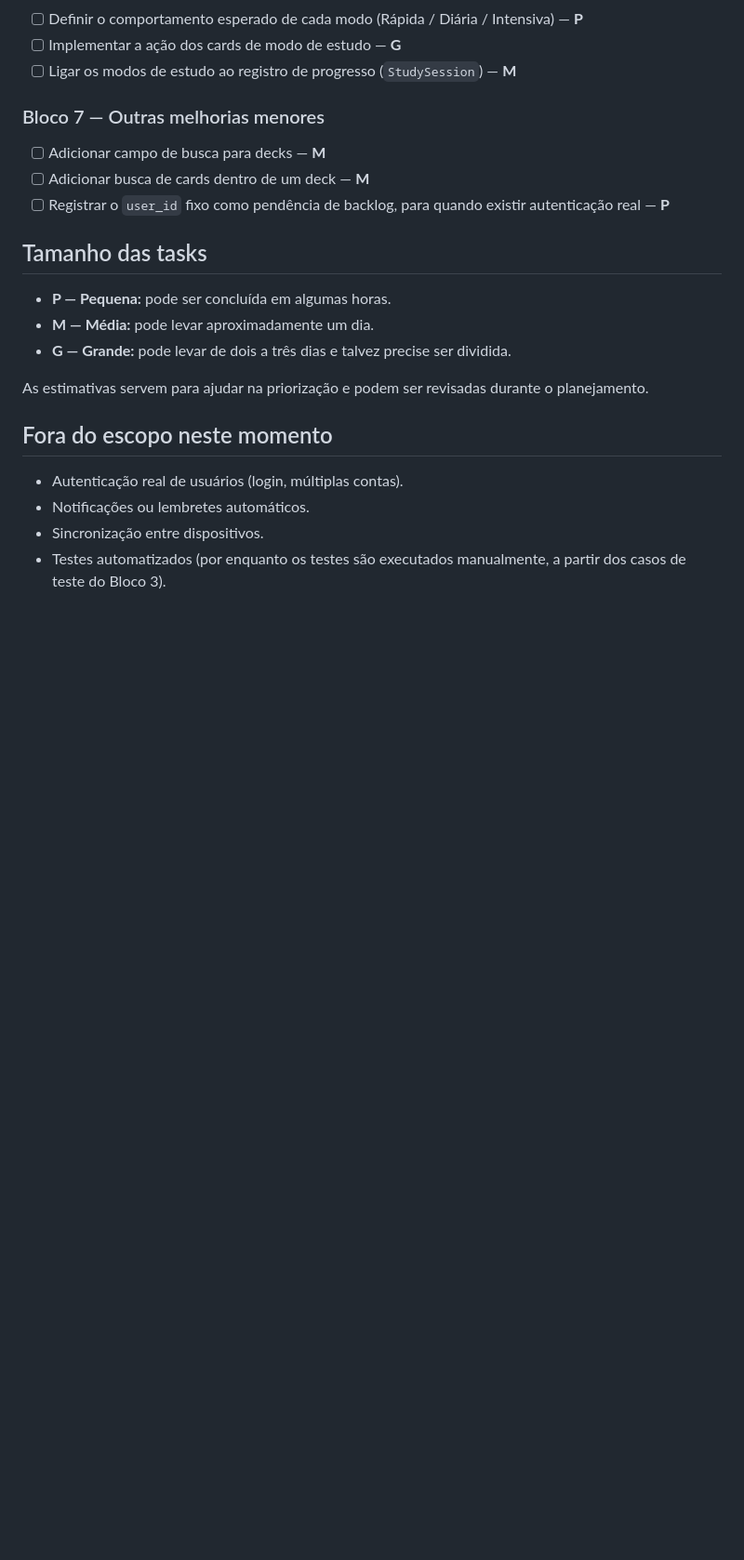
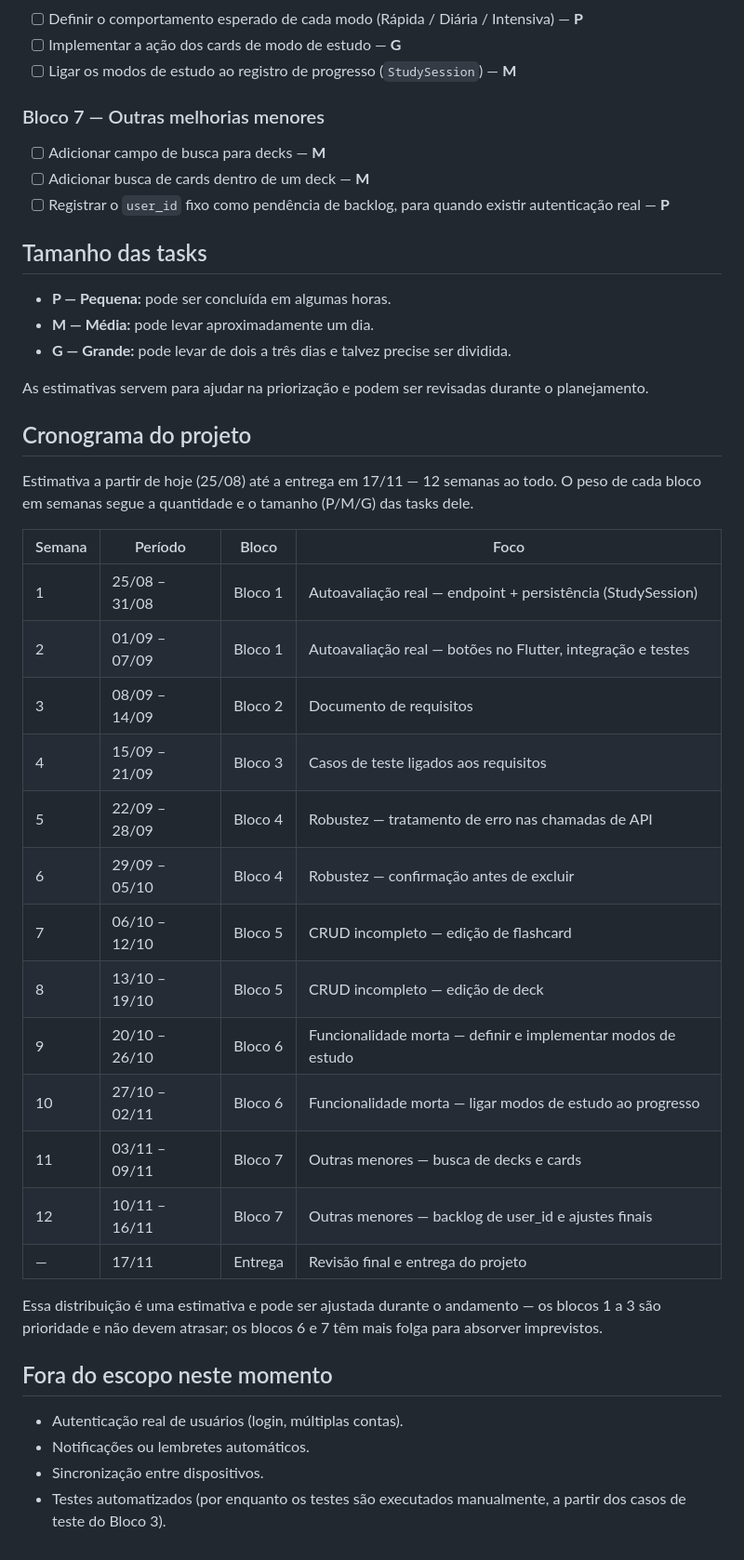
Before and after one commit to lazoskii/mojiki_app, a Markdown page: README.md, the part around the change. Shown at 93% size. GitHub-like rendering; blank space fills up the shorter version.

Commit message:
coloquei so as semanas no readme

```diff
--- a/README.md
+++ b/README.md
@@ -85,6 +85,28 @@ A numeração dos blocos segue a ordem de prioridade da apresentação; os bloco
 
 As estimativas servem para ajudar na priorização e podem ser revisadas durante o planejamento.
 
+## Cronograma do projeto
+
+Estimativa a partir de hoje (25/08) até a entrega em 17/11 — 12 semanas ao todo. O peso de cada bloco em semanas segue a quantidade e o tamanho (P/M/G) das tasks dele.
+
+| Semana | Período | Bloco | Foco |
+|---|---|---|---|
+| 1 | 25/08 – 31/08 | Bloco 1 | Autoavaliação real — endpoint + persistência (StudySession) |
+| 2 | 01/09 – 07/09 | Bloco 1 | Autoavaliação real — botões no Flutter, integração e testes |
+| 3 | 08/09 – 14/09 | Bloco 2 | Documento de requisitos |
+| 4 | 15/09 – 21/09 | Bloco 3 | Casos de teste ligados aos requisitos |
+| 5 | 22/09 – 28/09 | Bloco 4 | Robustez — tratamento de erro nas chamadas de API |
+| 6 | 29/09 – 05/10 | Bloco 4 | Robustez — confirmação antes de excluir |
+| 7 | 06/10 – 12/10 | Bloco 5 | CRUD incompleto — edição de flashcard |
+| 8 | 13/10 – 19/10 | Bloco 5 | CRUD incompleto — edição de deck |
+| 9 | 20/10 – 26/10 | Bloco 6 | Funcionalidade morta — definir e implementar modos de estudo |
+| 10 | 27/10 – 02/11 | Bloco 6 | Funcionalidade morta — ligar modos de estudo ao progresso |
+| 11 | 03/11 – 09/11 | Bloco 7 | Outras menores — busca de decks e cards |
+| 12 | 10/11 – 16/11 | Bloco 7 | Outras menores — backlog de user_id e ajustes finais |
+| — | 17/11 | Entrega | Revisão final e entrega do projeto |
+
+Essa distribuição é uma estimativa e pode ser ajustada durante o andamento — os blocos 1 a 3 são prioridade e não devem atrasar; os blocos 6 e 7 têm mais folga para absorver imprevistos.
+
 ## Fora do escopo neste momento
 
 - Autenticação real de usuários (login, múltiplas contas).
```
